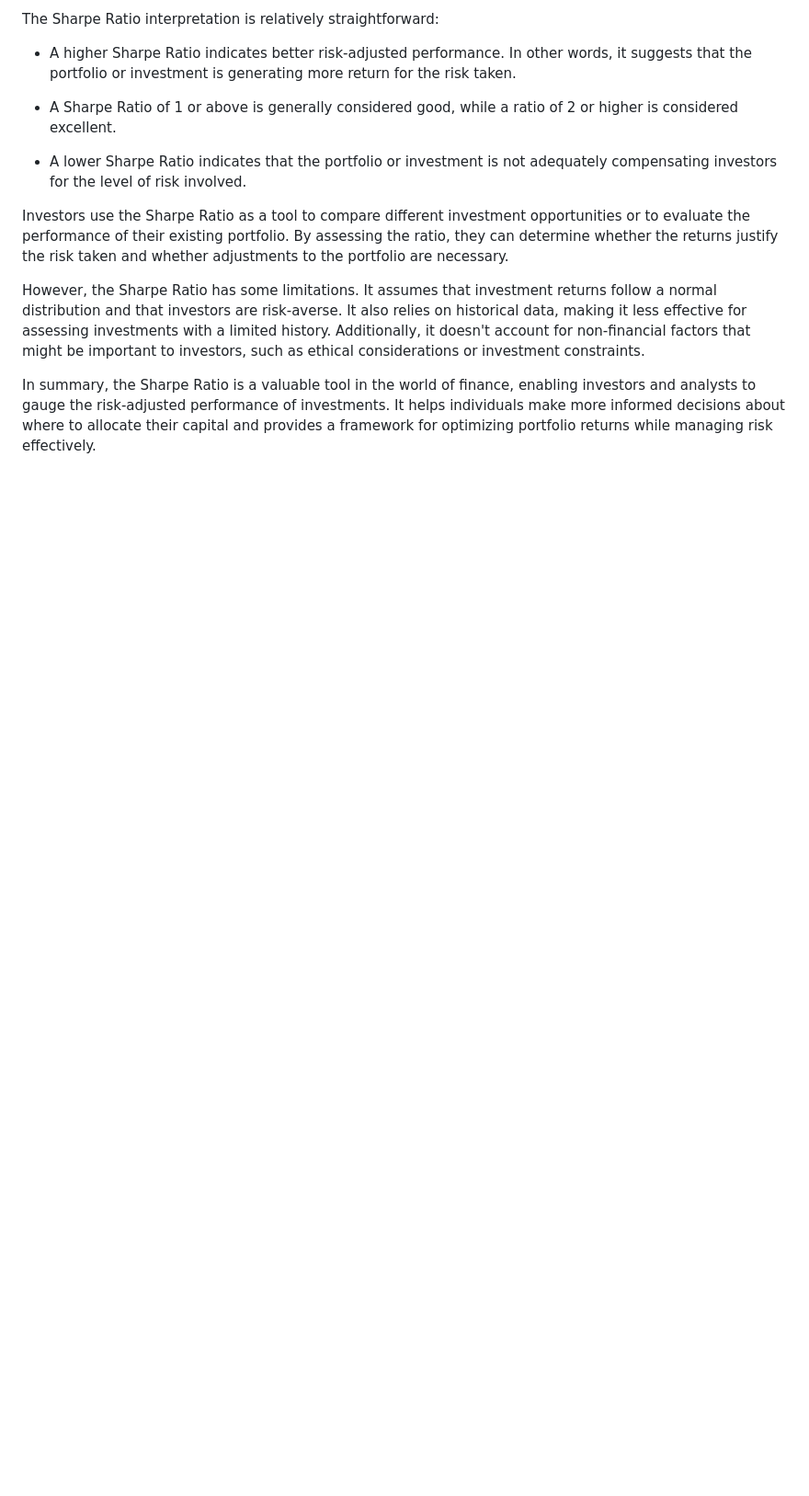
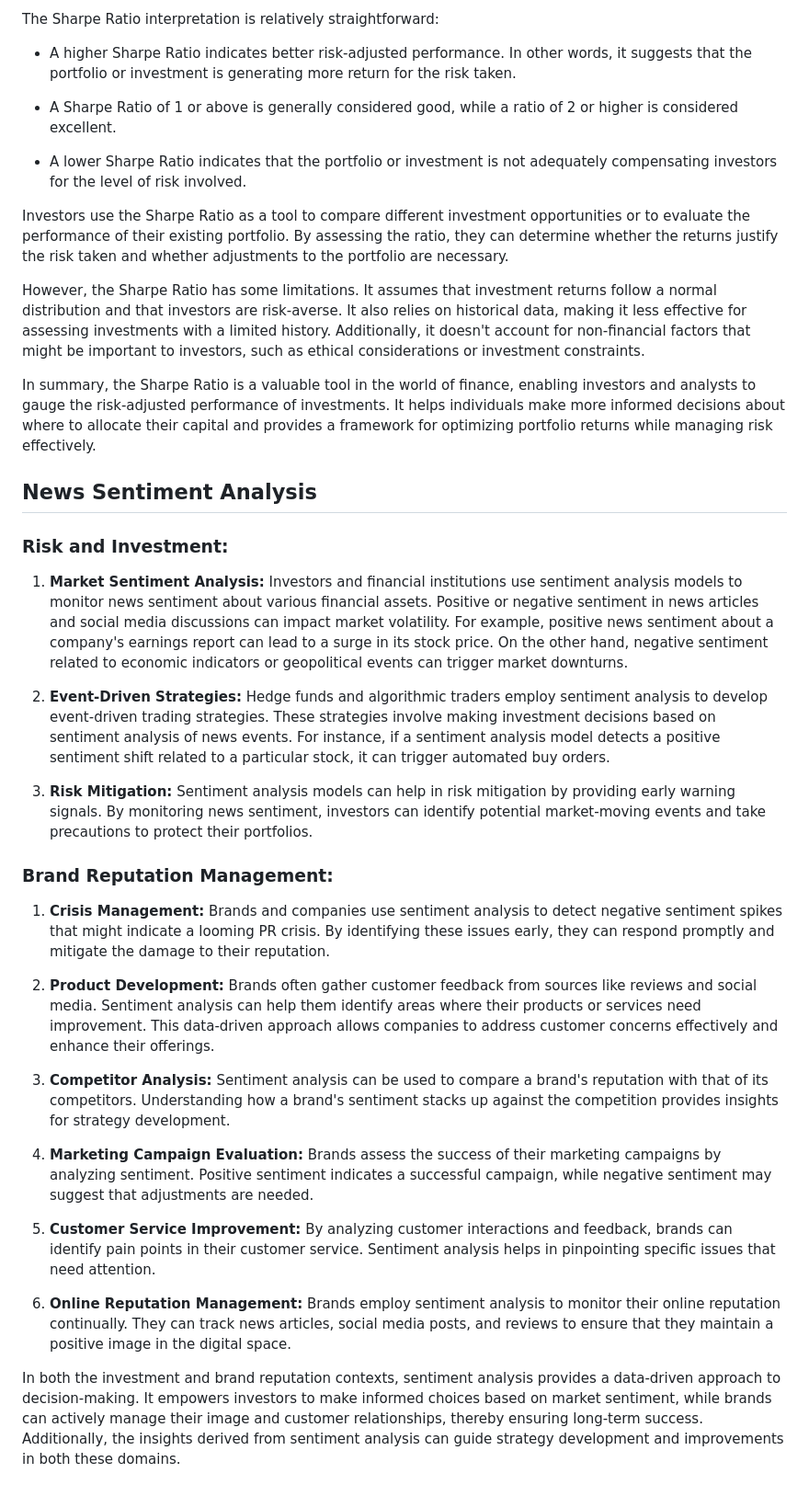
Before and after one commit to medseddik1999/FinanceShiny, a Markdown page: README.md, the part around the change. Shown at 92% size. Drawn GitHub-style; blank space fills up the shorter version.

```diff
--- a/README.md
+++ b/README.md
@@ -54,3 +54,33 @@ Investors use the Sharpe Ratio as a tool to compare different investment opportu
 However, the Sharpe Ratio has some limitations. It assumes that investment returns follow a normal distribution and that investors are risk-averse. It also relies on historical data, making it less effective for assessing investments with a limited history. Additionally, it doesn't account for non-financial factors that might be important to investors, such as ethical considerations or investment constraints.
 
 In summary, the Sharpe Ratio is a valuable tool in the world of finance, enabling investors and analysts to gauge the risk-adjusted performance of investments. It helps individuals make more informed decisions about where to allocate their capital and provides a framework for optimizing portfolio returns while managing risk effectively.
+
+
+## News Sentiment Analysis
+
+
+
+
+### Risk and Investment:
+
+1. **Market Sentiment Analysis:** Investors and financial institutions use sentiment analysis models to monitor news sentiment about various financial assets. Positive or negative sentiment in news articles and social media discussions can impact market volatility. For example, positive news sentiment about a company's earnings report can lead to a surge in its stock price. On the other hand, negative sentiment related to economic indicators or geopolitical events can trigger market downturns.
+
+2. **Event-Driven Strategies:** Hedge funds and algorithmic traders employ sentiment analysis to develop event-driven trading strategies. These strategies involve making investment decisions based on sentiment analysis of news events. For instance, if a sentiment analysis model detects a positive sentiment shift related to a particular stock, it can trigger automated buy orders.
+
+3. **Risk Mitigation:** Sentiment analysis models can help in risk mitigation by providing early warning signals. By monitoring news sentiment, investors can identify potential market-moving events and take precautions to protect their portfolios.
+
+### Brand Reputation Management:
+
+1. **Crisis Management:** Brands and companies use sentiment analysis to detect negative sentiment spikes that might indicate a looming PR crisis. By identifying these issues early, they can respond promptly and mitigate the damage to their reputation.
+
+2. **Product Development:** Brands often gather customer feedback from sources like reviews and social media. Sentiment analysis can help them identify areas where their products or services need improvement. This data-driven approach allows companies to address customer concerns effectively and enhance their offerings.
+
+3. **Competitor Analysis:** Sentiment analysis can be used to compare a brand's reputation with that of its competitors. Understanding how a brand's sentiment stacks up against the competition provides insights for strategy development.
+
+4. **Marketing Campaign Evaluation:** Brands assess the success of their marketing campaigns by analyzing sentiment. Positive sentiment indicates a successful campaign, while negative sentiment may suggest that adjustments are needed.
+
+5. **Customer Service Improvement:** By analyzing customer interactions and feedback, brands can identify pain points in their customer service. Sentiment analysis helps in pinpointing specific issues that need attention.
+
+6. **Online Reputation Management:** Brands employ sentiment analysis to monitor their online reputation continually. They can track news articles, social media posts, and reviews to ensure that they maintain a positive image in the digital space.
+
+In both the investment and brand reputation contexts, sentiment analysis provides a data-driven approach to decision-making. It empowers investors to make informed choices based on market sentiment, while brands can actively manage their image and customer relationships, thereby ensuring long-term success. Additionally, the insights derived from sentiment analysis can guide strategy development and improvements in both these domains.
```
